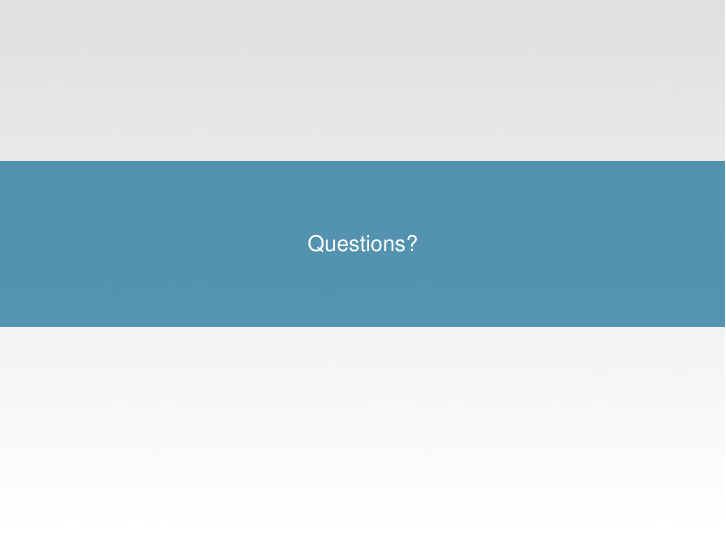
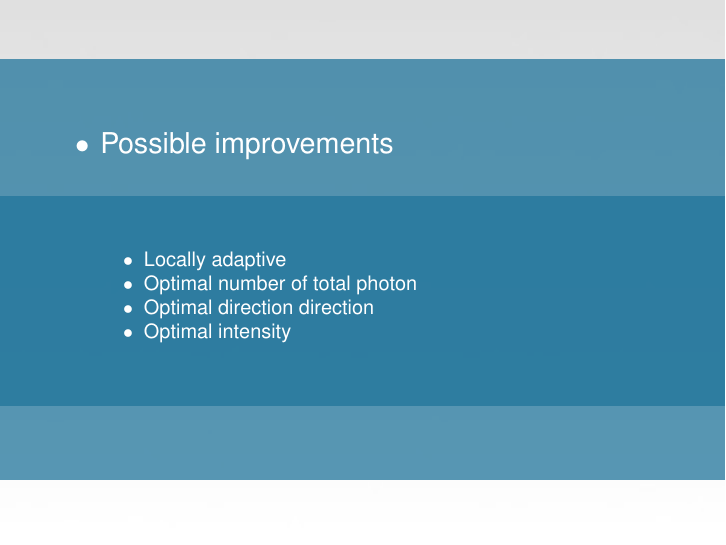
Before and after one commit to Era-Dorta/bath-cag2, LaTeX slides (t1_presentation/appm_presentation.tex): page 12 of 12 before the commit and page 12 of 13 after it. Compiled offline with pdfLaTeX.

Commit message:
Added future work on ppm presentation

```diff
--- a/t1_presentation/appm_presentation.tex
+++ b/t1_presentation/appm_presentation.tex
@@ -164,6 +164,19 @@
 
 \fbckg{img/blank}
 \begin{frame}
+\itemized{
+\item Possible improvements
+	\itemized{
+		\item Locally adaptive
+		\item Optimal number of total photon
+		\item Optimal direction direction
+		\item Optimal intensity
+	}
+}
+\end{frame}
+
+\fbckg{img/blank}
+\begin{frame}
 \misc{ \begin{center}
 Questions?
 \end{center}  }
```
Also changed, not shown: t1_presentation/appm_presentation.pdf.
